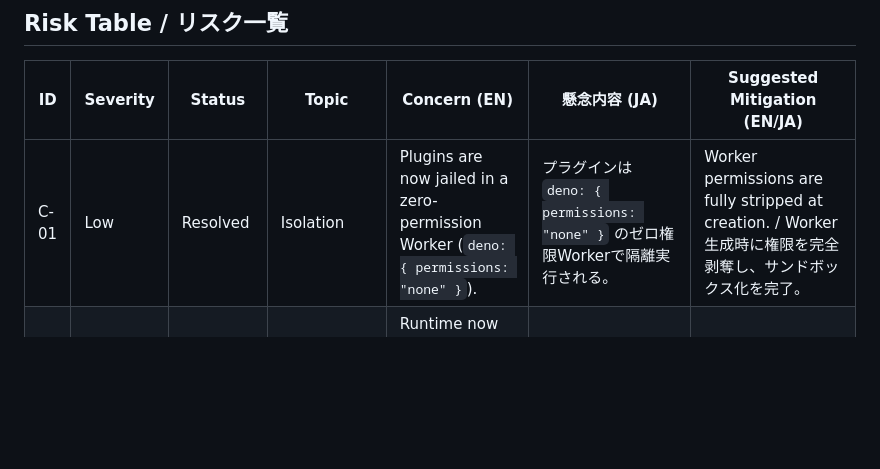
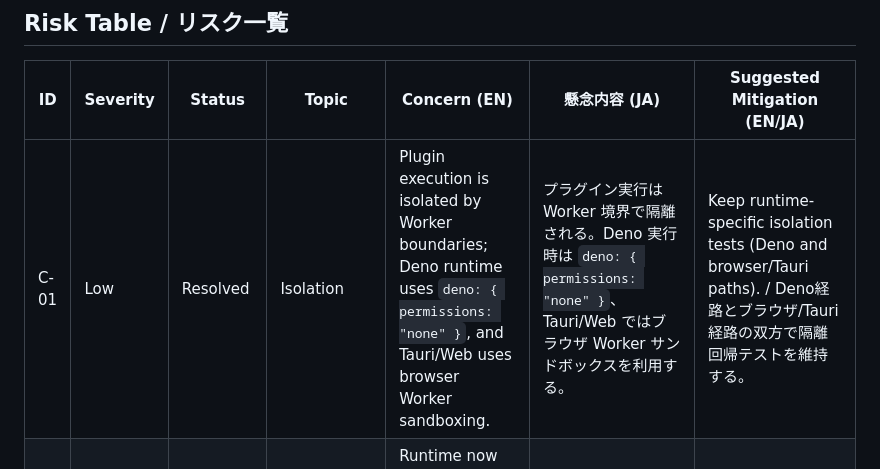
Before and after one commit to zattusann3/f-core_release, a Markdown page: docs/CONCERNS.md, the part around the change. Rendered like a GitHub page; blank space fills up the shorter version.

Commit message:
docs: align C-01 concern with runtime-specific worker isolation

```diff
--- a/docs/CONCERNS.md
+++ b/docs/CONCERNS.md
@@ -7,7 +7,7 @@ This document lists realistic concerns in the current implementation stage.\
 
 | ID   | Severity | Status              | Topic                 | Concern (EN)                                                                                                     | 懸念内容 (JA)                                                                                         | Suggested Mitigation (EN/JA)                                                                                                             |
 | ---- | -------- | ------------------- | --------------------- | ---------------------------------------------------------------------------------------------------------------- | ----------------------------------------------------------------------------------------------------- | ---------------------------------------------------------------------------------------------------------------------------------------- |
-| C-01 | Low      | Resolved            | Isolation             | Plugins are now jailed in a zero-permission Worker (`deno: { permissions: "none" }`).                            | プラグインは `deno: { permissions: "none" }` のゼロ権限Workerで隔離実行される。                       | Worker permissions are fully stripped at creation. / Worker生成時に権限を完全剥奪し、サンドボックス化を完了。                            |
+| C-01 | Low      | Resolved            | Isolation             | Plugin execution is isolated by Worker boundaries; Deno runtime uses `deno: { permissions: "none" }`, and Tauri/Web uses browser Worker sandboxing. | プラグイン実行は Worker 境界で隔離される。Deno 実行時は `deno: { permissions: "none" }`、Tauri/Web ではブラウザ Worker サンドボックスを利用する。 | Keep runtime-specific isolation tests (Deno and browser/Tauri paths). / Deno経路とブラウザ/Tauri経路の双方で隔離回帰テストを維持する。 |
 | C-02 | Low      | Mitigated           | Resource Control      | Runtime now enforces timeout + payload size limits and terminates overrun workers, reducing CPU/memory DoS risk. | ランタイムはタイムアウト・ペイロード上限・超過時Worker強制終了を実装し、CPU/メモリDoSのリスクを低減。 | Keep limit regression tests and tune per operation class. / 上限値の回帰テストを維持し、命令種別ごとに閾値を調整する。                   |
 | C-03 | Low      | Resolved            | Integrity             | Manifest is automated and signed (Ed25519), and plugin source is SHA-256 checked before execution.               | マニフェスト自動更新とEd25519署名検証を導入し、実行前にプラグインソースSHA-256照合を行う。            | Enforce `manifest:check` in CI and protect signing key rotation process. / `manifest:check` をCI強制し、署名鍵ローテーション手順を管理。 |
 | C-04 | Low      | Mitigated           | Error Telemetry       | Structured internal logs with `requestId` are now emitted while external errors remain sanitized.                | 外部エラーはサニタイズを維持しつつ、`requestId` 付き構造化内部ログを出力する。                        | Optional next step: route logs to central sink with retention policy. / 次段階として集中ログ基盤と保持ポリシーを導入する。               |
```
